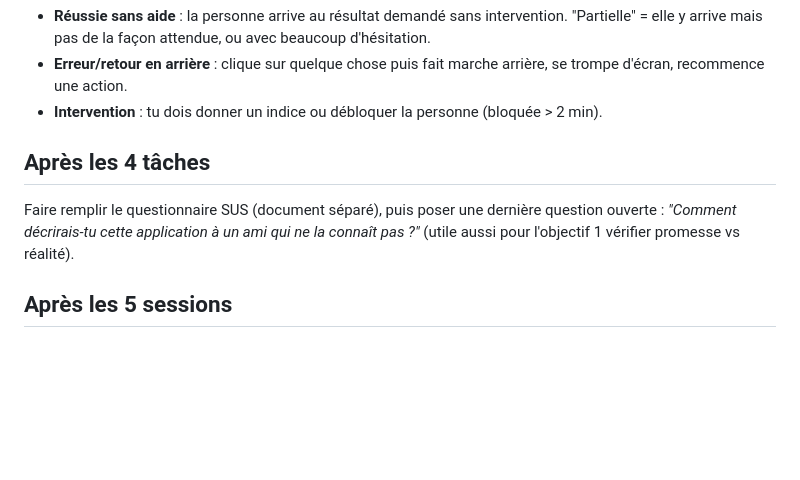
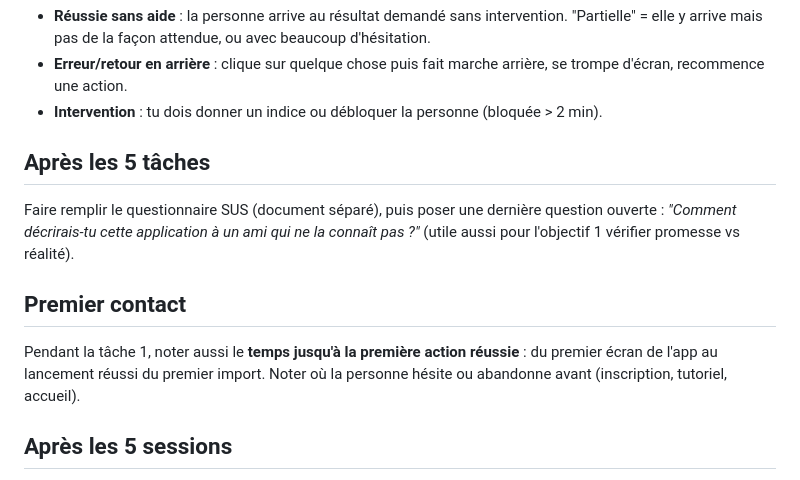
Before and after one commit to MedFlow-EIP/MedFlow, a Markdown page: docs/protocole-mesure-usabilite.md, the part around one of its changes. GitHub-like rendering; blank space fills up the shorter version.

```diff
--- a/docs/protocole-mesure-usabilite.md
+++ b/docs/protocole-mesure-usabilite.md
@@ -48,8 +62,12 @@ Pour chaque tâche : lire la consigne exactement telle qu'écrite, chronométrer
 - **Erreur/retour en arrière** : clique sur quelque chose puis fait marche arrière, se trompe d'écran, recommence une action.
 - **Intervention** : tu dois donner un indice ou débloquer la personne (bloquée > 2 min).
 
-## Après les 4 tâches
+## Après les 5 tâches
 Faire remplir le questionnaire SUS (document séparé), puis poser une dernière question ouverte : *"Comment décrirais-tu cette application à un ami qui ne la connaît pas ?"* (utile aussi pour l'objectif 1 vérifier promesse vs réalité).
+
+## Premier contact
+
+Pendant la tâche 1, noter aussi le **temps jusqu'à la première action réussie** : du premier écran de l'app au lancement réussi du premier import. Noter où la personne hésite ou abandonne avant (inscription, tutoriel, accueil).
 
 ## Après les 5 sessions
 Compiler les 5 grilles dans un seul tableau (une ligne par participant × tâche), calculer les moyennes de temps et le taux de réussite par tâche. Ça devient la base de la comparaison avec la mesure de décembre.
```
Also changed, not shown: other parts of docs/protocole-mesure-usabilite.md (+31 -17 lines).
